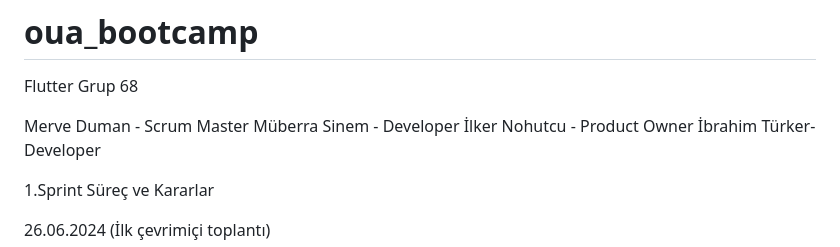
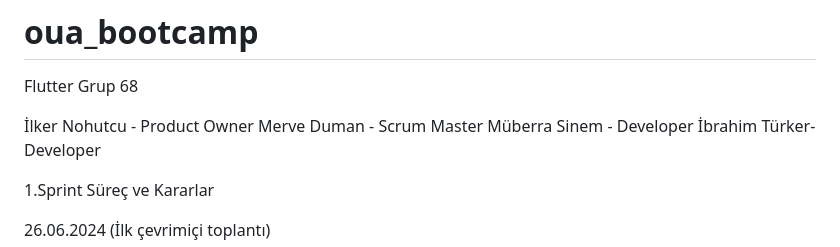
Before and after one commit to merveeduman/oua_bootcamp, a Markdown page: README.md, the part around the change. GitHub-like rendering.

```diff
--- a/README.md
+++ b/README.md
@@ -1,9 +1,9 @@
 # oua_bootcamp
 Flutter Grup 68
 
+İlker Nohutcu - Product Owner
 Merve Duman - Scrum Master
 Müberra Sinem - Developer
-İlker Nohutcu - Product Owner
 İbrahim Türker- Developer
 
  1.Sprint Süreç ve Kararlar
```
